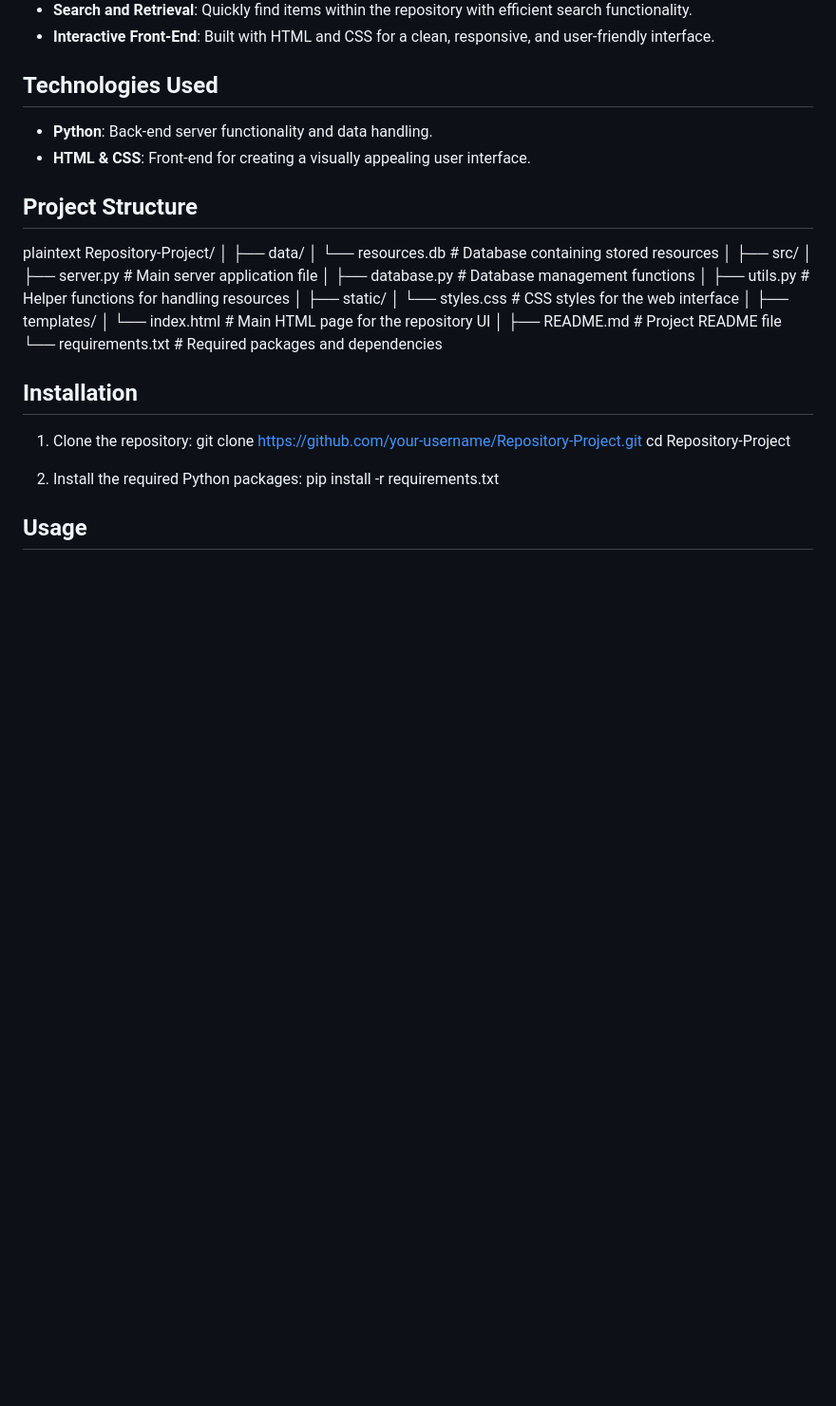
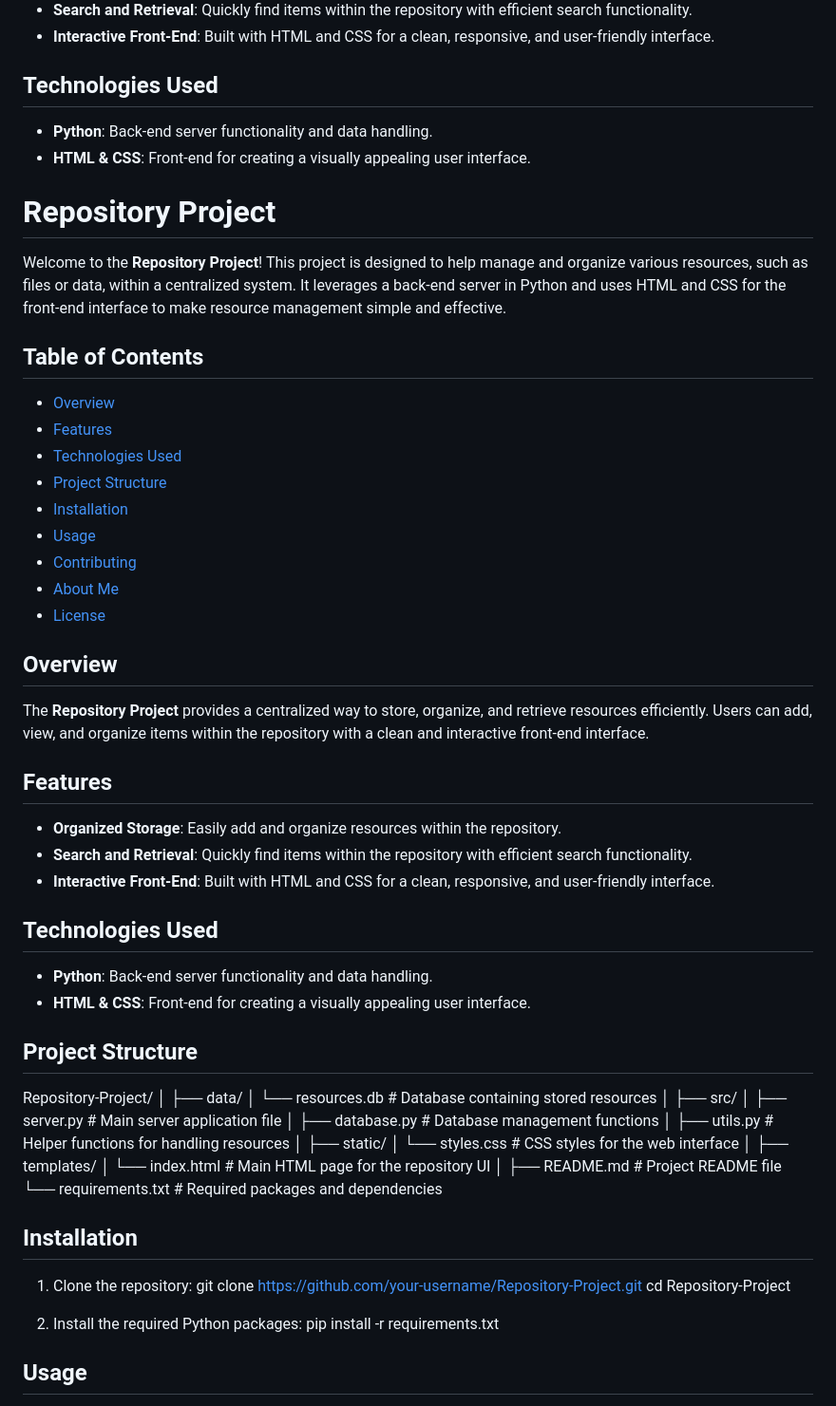
Before and after one commit to zama95/Book-Recommendation-Project, a Markdown page: README.md, the part around the change. Shown: that part at 95% size. Rendered like a GitHub page; blank space fills up the shorter version.

```diff
--- a/README.md
+++ b/README.md
@@ -28,9 +28,39 @@ The **Repository Project** provides a centralized way to store, organize, and re
 - **Python**: Back-end server functionality and data handling.
 - **HTML & CSS**: Front-end for creating a visually appealing user interface.
 
+# Repository Project
+
+Welcome to the **Repository Project**! This project is designed to help manage and organize various resources, such as files or data, within a centralized system. It leverages a back-end server in Python and uses HTML and CSS for the front-end interface to make resource management simple and effective.
+
+## Table of Contents
+
+- [Overview](#overview)
+- [Features](#features)
+- [Technologies Used](#technologies-used)
+- [Project Structure](#project-structure)
+- [Installation](#installation)
+- [Usage](#usage)
+- [Contributing](#contributing)
+- [About Me](#about-me)
+- [License](#license)
+
+## Overview
+
+The **Repository Project** provides a centralized way to store, organize, and retrieve resources efficiently. Users can add, view, and organize items within the repository with a clean and interactive front-end interface.
+
+## Features
+
+- **Organized Storage**: Easily add and organize resources within the repository.
+- **Search and Retrieval**: Quickly find items within the repository with efficient search functionality.
+- **Interactive Front-End**: Built with HTML and CSS for a clean, responsive, and user-friendly interface.
+
+## Technologies Used
+
+- **Python**: Back-end server functionality and data handling.
+- **HTML & CSS**: Front-end for creating a visually appealing user interface.
+
 ## Project Structure
 
- plaintext
 Repository-Project/
 │
 ├── data/
```
